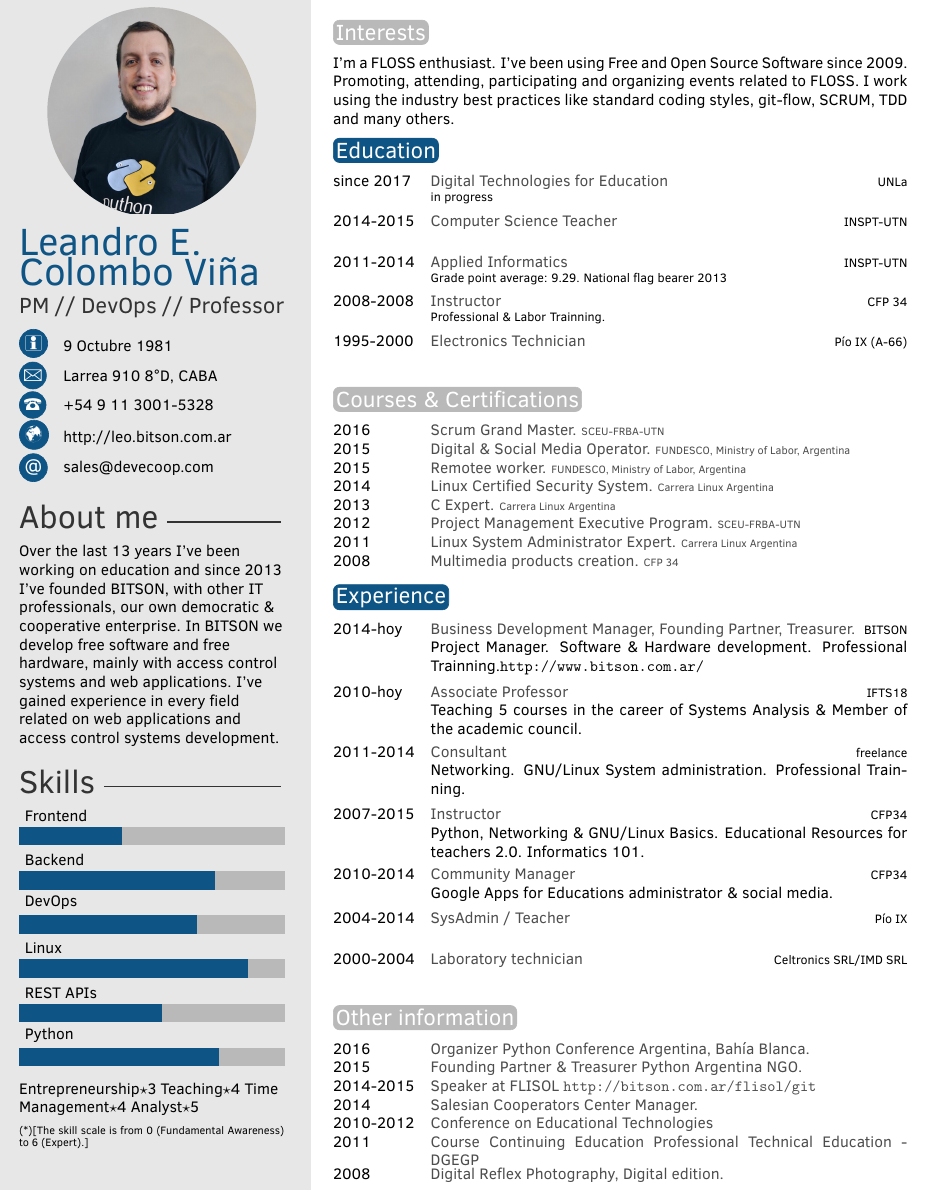
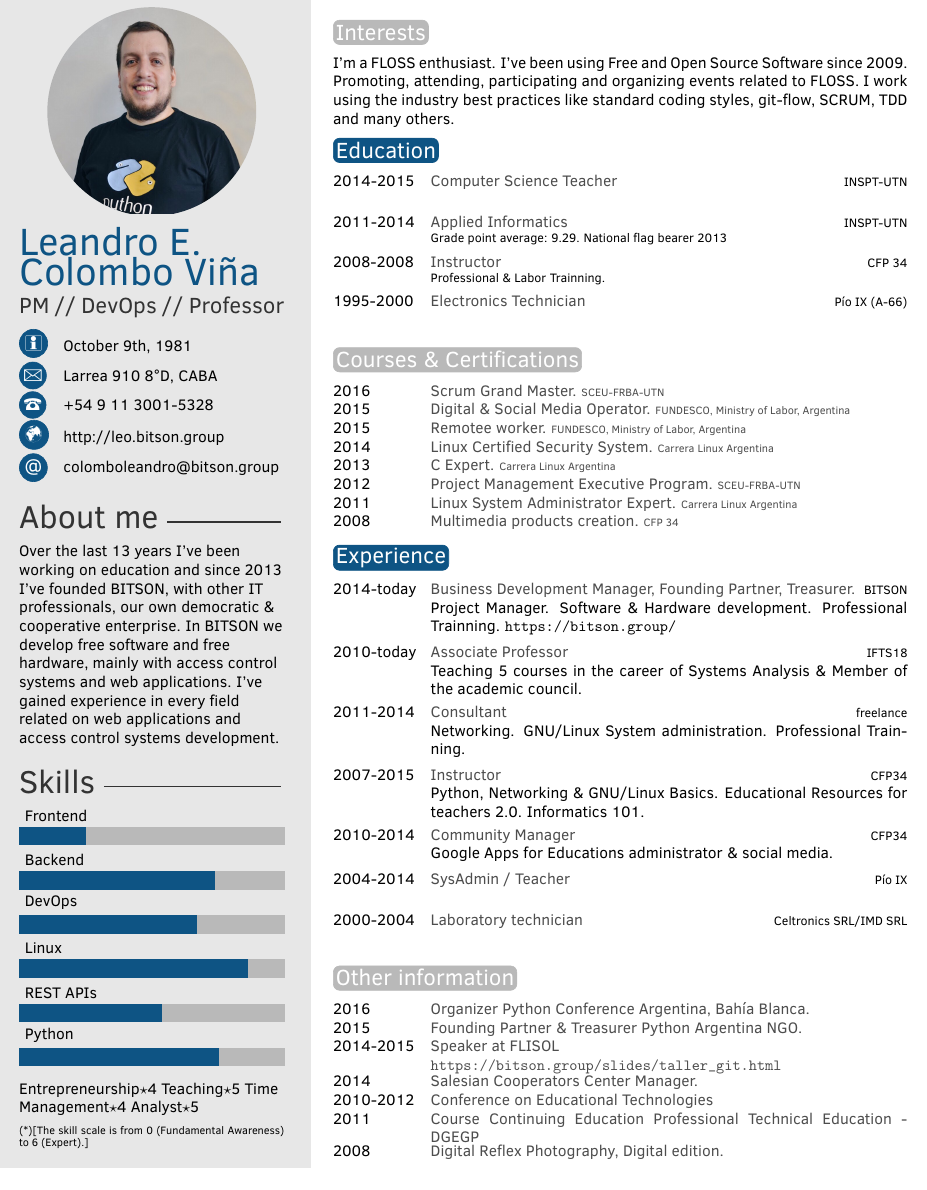
Before and after one commit to lecovi/curriculum-vitae, a LaTeX CV (cv_16_en/CV_LECV_en.tex): part of the page, cut so that both start at the same text. Compiled offline with pdfLaTeX.

Commit message:
Updated 5/2/2018 p/M.44 FCE

```diff
--- a/cv_16_en/CV_LECV_en.tex
+++ b/cv_16_en/CV_LECV_en.tex
@@ -34,11 +34,11 @@
 \cvname{Leandro E. \\Colombo Viña} % Your name
 \cvjobtitle{PM // DevOps // Professor} % Job title/career
 
-\cvdate{9 Octubre 1981} % Date of birth
+\cvdate{October 9th, 1981} % Date of birth
 \cvaddress{Larrea 910 8\textdegree D, CABA} % Short address/location, use \newline if more than 1 line is required
 \cvnumberphone{+54 9 11 3001-5328} % Phone number
-\cvsite{http://leo.bitson.com.ar} % Personal website
-\cvmail{sales@devecoop.com} % Email address
+\cvsite{http://leo.bitson.group} % Personal website
+\cvmail{colomboleandro@bitson.group} % Email address
 
 %----------------------------------------------------------------------------------------
 
@@ -55,12 +55,12 @@
 %----------------------------------------------------------------------------------------
 
 % Skill bar section, each skill must have a value between 0 an 6 (float)
-\skills{{Python/4.5},{REST APIs/3.2},{Linux/5.16},{DevOps/4},{Backend/4.4},{Frontend/2.3}}
+\skills{{Python/4.5},{REST APIs/3.2},{Linux/5.16},{DevOps/4},{Backend/4.4},{Frontend/1.5}}
 
 %------------------------------------------------
 
 % Skill text section, each skill must have a value between 0 an 6
-\skillstext{{Entrepreneurship/3},{Teaching/4},{Time Management/4},{Analyst/5}}
+\skillstext{{Entrepreneurship/4},{Teaching/5},{Time Management/4},{Analyst/5}}
 
 %----------------------------------------------------------------------------------------
 
@@ -82,7 +82,6 @@ I work using the industry best practices like standard coding styles, git-flow,
 \section{Education}
 
 \begin{twenty} % Environment for a list with descriptions
-	\twentyitem{since 2017}{Digital Technologies for Education}{UNLa}{\footnotesize in progress}
 	\twentyitem{2014-2015}{Computer Science Teacher}{INSPT-UTN}{}
 	\twentyitem{2011-2014}{Applied Informatics}{INSPT-UTN}{\footnotesize Grade point average: 9.29. National flag bearer 2013}
 	\twentyitem{2008-2008}{Instructor}{CFP 34}{\footnotesize Professional \& Labor Trainning.} %{\footnotesize Job education \& trainning.}
@@ -127,9 +126,9 @@ I work using the industry best practices like standard coding styles, git-flow,
 \section{Experience}
 
 \begin{twenty} % Environment for a list with descriptions
-	\twentyitem{2014-hoy}{Business Development Manager, Founding Partner, Treasurer.}{BITSON}{Project Manager.
-		Software \& Hardware development. Professional Trainning.\url{http://www.bitson.com.ar/}}
-	\twentyitem{2010-hoy}{Associate Professor}{IFTS18}{Teaching 5 courses in the career of Systems Analysis \& Member of the academic council.}
+	\twentyitem{2014-today}{Business Development Manager, Founding Partner, Treasurer.}{BITSON}{Project Manager.
+		Software \& Hardware development. Professional Trainning. \url{https://bitson.group/}}
+	\twentyitem{2010-today}{Associate Professor}{IFTS18}{Teaching 5 courses in the career of Systems Analysis \& Member of the academic council.}
 	\twentyitem{2011-2014}{Consultant}{freelance}{Networking. GNU/Linux System administration. Professional Trainning.}
 	\twentyitem{2007-2015}{Instructor}{CFP34}{Python, Networking \& GNU/Linux Basics. Educational Resources for teachers 2.0. Informatics 101.}
 	\twentyitem{2010-2014}{Community Manager}{CFP34}{Google Apps for Educations administrator \& social media.}
@@ -155,7 +154,7 @@ I work using the industry best practices like standard coding styles, git-flow,
 \begin{twentyshort} % Environment for a short list with no descriptions
 	\twentyitemshort{2016}{Organizer Python Conference Argentina, Bahía Blanca.}
 	\twentyitemshort{2015}{Founding Partner \& Treasurer Python Argentina NGO.}
-	\twentyitemshort{2014-2015}{Speaker at FLISOL \url{http://bitson.com.ar/flisol/git}}
+	\twentyitemshort{2014-2015}{Speaker at FLISOL \\ \url{https://bitson.group/slides/taller_git.html}}
 	\twentyitemshort{2014}{Salesian Cooperators Center Manager.}
 	\twentyitemshort{2010-2012}{Conference on Educational Technologies}
 	\twentyitemshort{2011}{Course Continuing Education Professional Technical Education - DGEGP}
```
Also changed, not shown: cv_16_en/CV_LECV_en.pdf (added).
